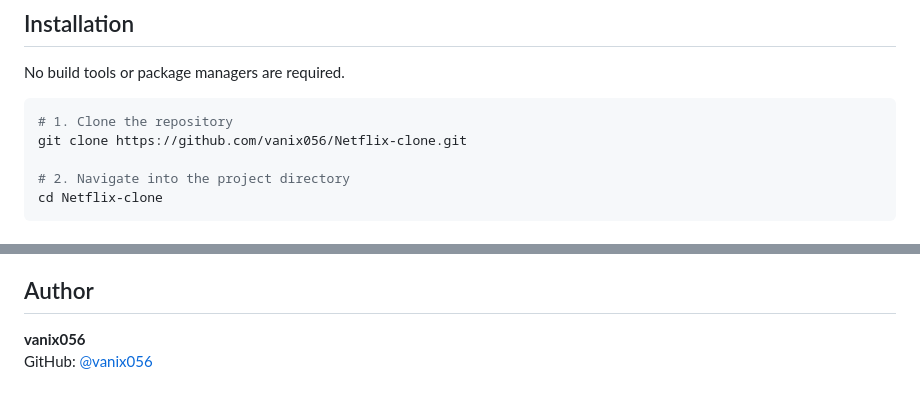
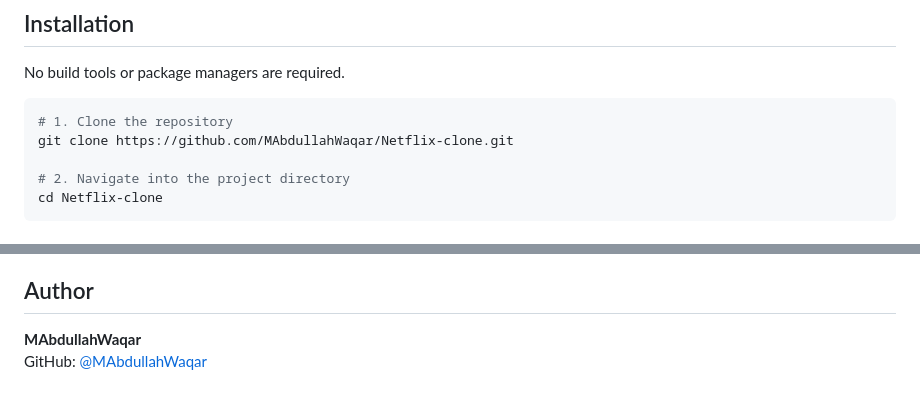
Before and after one commit to vanix056/Netflix-clone, a Markdown page: README.md, 2 parts joined by grey strips. Rendered like a GitHub page.

Commit message:
Update repository links and author information in README

````diff
--- a/README.md
+++ b/README.md
@@ -28,7 +28,7 @@ No build tools or package managers are required.
 
 ```bash
 # 1. Clone the repository
-git clone https://github.com/vanix056/Netflix-clone.git
+git clone https://github.com/MAbdullahWaqar/Netflix-clone.git
 
 # 2. Navigate into the project directory
 cd Netflix-clone
@@ -113,5 +113,5 @@ This project is licensed under the [MIT License](https://opensource.org/licenses
 
 ## Author
 
-**vanix056**
-GitHub: [@vanix056](https://github.com/vanix056)
+**MAbdullahWaqar**
+GitHub: [@MAbdullahWaqar](https://github.com/MAbdullahWaqar)
````
